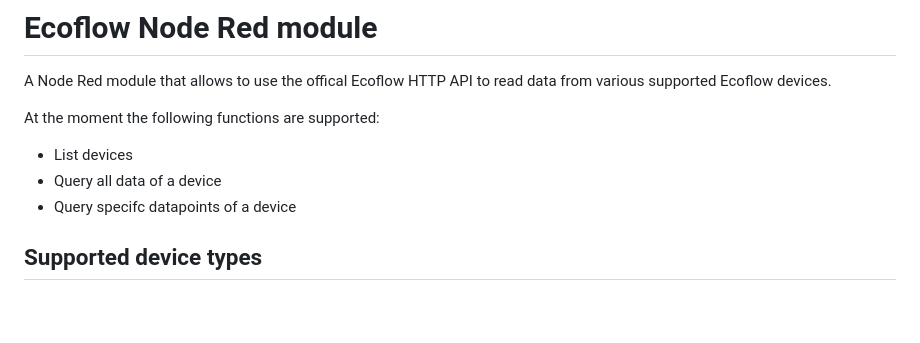
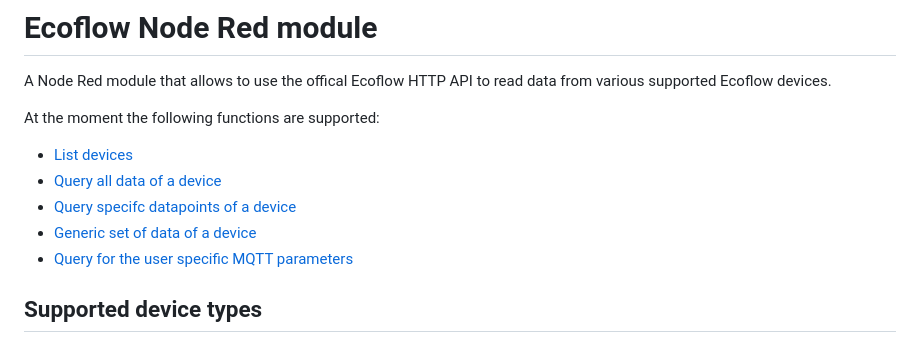
Before and after one commit to Shaoranlaos/node-red-contrib-ecoflow-http-api, a Markdown page: README.md, the part around the change. GitHub-like rendering; blank space fills up the shorter version.

```diff
--- a/README.md
+++ b/README.md
@@ -3,9 +3,11 @@
 A Node Red module that allows to use the offical Ecoflow HTTP API to read data from various supported Ecoflow devices.
 
 At the moment the following functions are supported:
-- List devices
-- Query all data of a device
-- Query specifc datapoints of a device
+- [List devices](#query-the-device-list)
+- [Query all data of a device](#query-all-data-of-a-device)
+- [Query specifc datapoints of a device](#query-specific-datapoints)
+- [Generic set of data of a device](#set-a-specific-datapoint)
+- [Query for the user specific MQTT parameters](#query-mqtt-configuration-parameter)
 
 ## Supported device types
 
```
